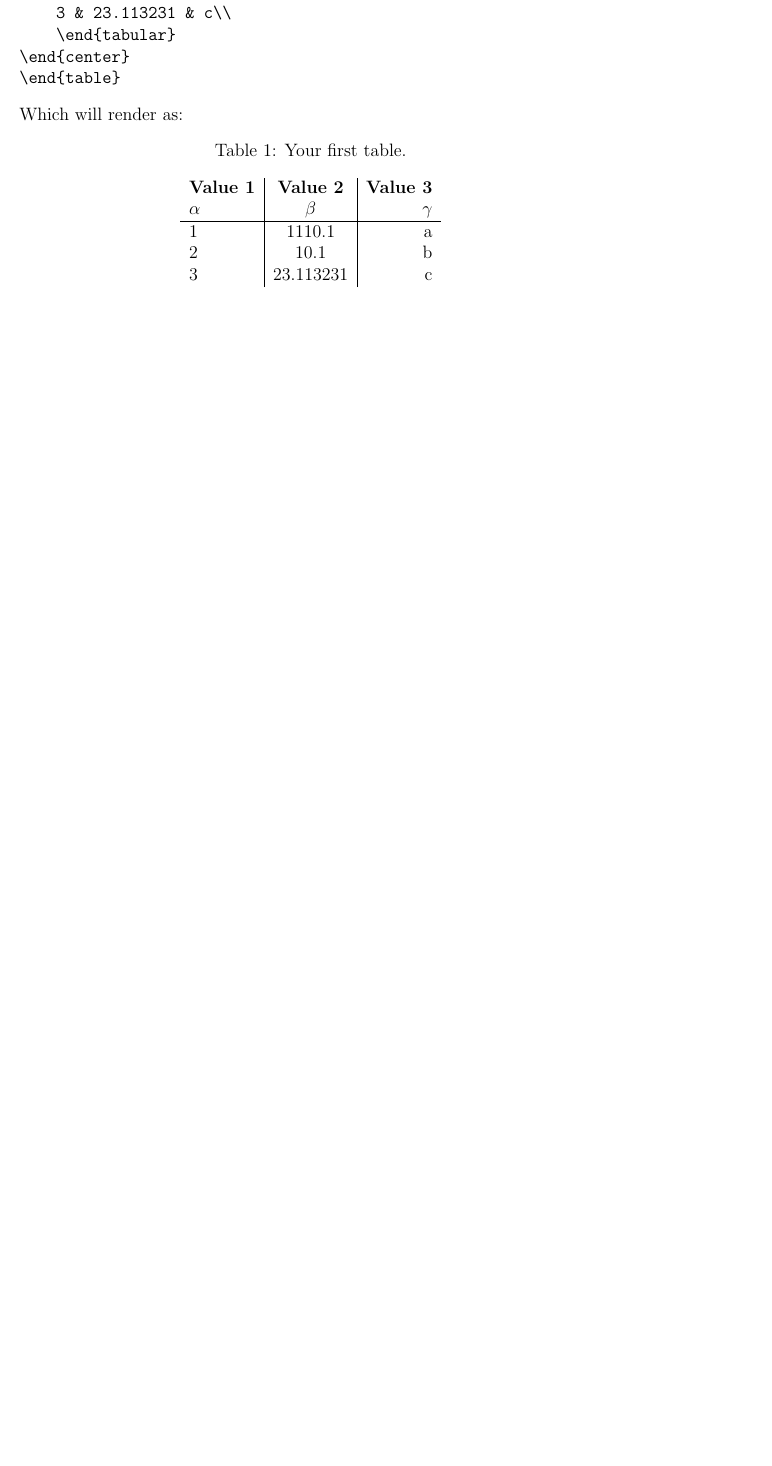
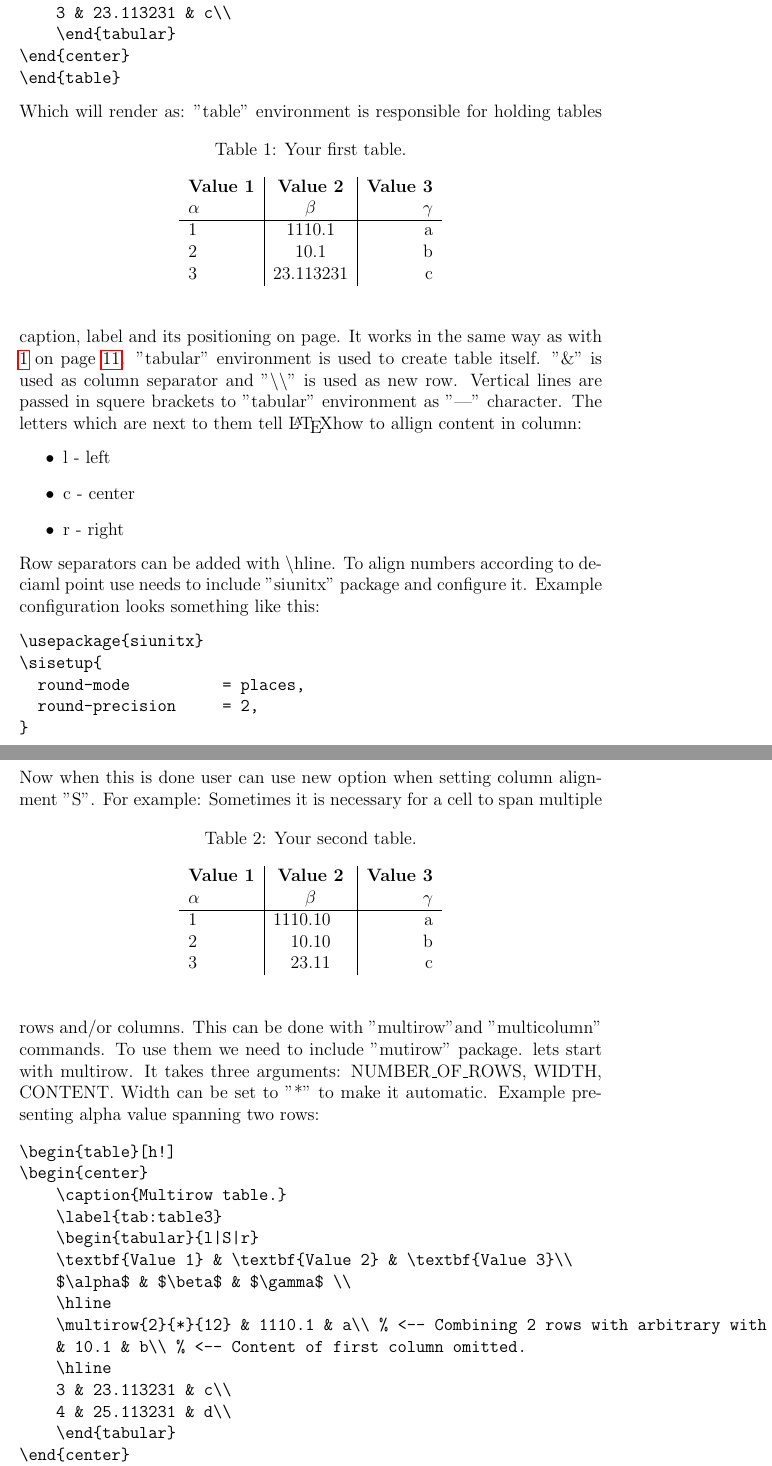
Before and after one commit to mtracewicz/DiplomaSeminar, a LaTeX document (000_Latex/latex_introduction.tex): part of page 15 of 20 before the commit and two parts of pages 15 and 16 of 23 after it, the two joined at a grey line, cut so that both start at the same text, the shorter picture padded with empty space. Compiled offline with pdfLaTeX.

Commit message:
Completed section abourt tables.

```diff
--- a/000_Latex/latex_introduction.tex
+++ b/000_Latex/latex_introduction.tex
@@ -8,6 +8,10 @@
 \usepackage{circuitikz}
 \usepackage{graphicx}
 \usepackage{subcaption}
+\usepackage[utf8]{inputenc}
+\usepackage{siunitx}
+\usepackage{multirow}
+
 \usetikzlibrary{positioning}
 
 \definecolor{dkgreen}{rgb}{0,0.6,0}
@@ -25,8 +29,12 @@
   breakatwhitespace=true,
   tabsize=3
 }
+\sisetup{
+  round-mode          = places,
+  round-precision     = 2,
+}
 
-\author{Michał Tracewicz}
+\author{Micha\l{} Tracewicz}
 \date{2020-03-07}
 \title{\LaTeX - Introduction}
 \begin{document}
@@ -512,3 +522,62 @@ Which will render as:
     \end{tabular}
 \end{center}
 \end{table}
+"table" environment is responsible for holding tables caption, label and its positioning on page.
+It works in the same way as with \ref{fig:coffee} on page~\pageref{fig:coffee}.
+"tabular" environment is used to create table itself. "\&" is used as column separator and "\textbackslash\textbackslash"
+is used as new row. Vertical lines are passed in squere brackets to "tabular" environment as "|" character.
+The letters which are next to them tell \LaTeX how to allign content in column:
+\begin{itemize}
+    \item l - left
+    \item c - center
+    \item r - right
+\end{itemize}
+Row separators can be added with \textbackslash hline. To align numbers according to deciaml point use
+needs to include "siunitx" package and configure it. Example configuration looks something like this:
+\begin{verbatim}
+\usepackage{siunitx}
+\sisetup{
+  round-mode          = places,
+  round-precision     = 2,
+}
+\end{verbatim}
+Now when this is done user can use new option when setting column alignment "S".
+For example:
+\begin{table}[h!]
+\begin{center}
+    \caption{Your second table.}
+    \label{tab:table2}
+    \begin{tabular}{l|S|r}
+    \textbf{Value 1} & \textbf{Value 2} & \textbf{Value 3}\\
+    $\alpha$ & $\beta$ & $\gamma$ \\
+    \hline
+    1 & 1110.1 & a\\
+    2 & 10.1 & b\\
+    3 & 23.113231 & c\\
+    \end{tabular}
+\end{center}
+\end{table}
+Sometimes it is necessary for a cell to span multiple rows and/or columns.
+This can be done with "multirow"and "multicolumn" commands.
+To use them we need to include "mutirow" package.
+lets start with multirow. It takes three arguments: NUMBER\_OF\_ROWS, WIDTH, CONTENT.
+Width can be set to "*" to make it automatic.
+Example presenting alpha value spanning two rows:
+\begin{verbatim}
+\begin{table}[h!]
+\begin{center}
+    \caption{Multirow table.}
+    \label{tab:table3}
+    \begin{tabular}{l|S|r}
+    \textbf{Value 1} & \textbf{Value 2} & \textbf{Value 3}\\
+    $\alpha$ & $\beta$ & $\gamma$ \\
+    \hline
+    \multirow{2}{*}{12} & 1110.1 & a\\ % <-- Combining 2 rows with arbitrary with (*) and content 12
+    & 10.1 & b\\ % <-- Content of first column omitted.
+    \hline
+    3 & 23.113231 & c\\
+    4 & 25.113231 & d\\
+    \end{tabular}
+\end{center}
+\end{table}
+\end{verbatim}
@@ -514,0 +607 @@ Which will render as:
+    \textbf{Value 1} & \textbf{Value 2} & \textbf{Value 3}\\
@@ -514,0 +643 @@ Which will render as:
+    \textbf{Value 1} & \textbf{Value 2} & \textbf{Value 3}\\
```
Also changed, not shown: 000_Latex/latex_introduction.tex (95 more changed lines).
